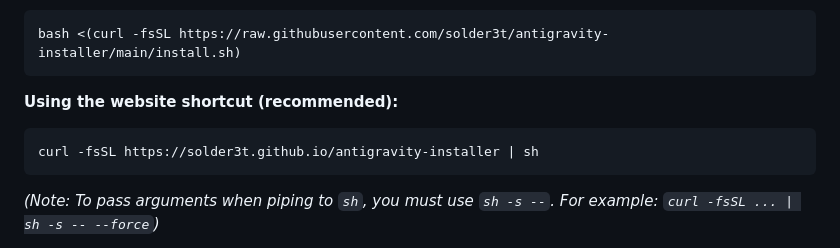
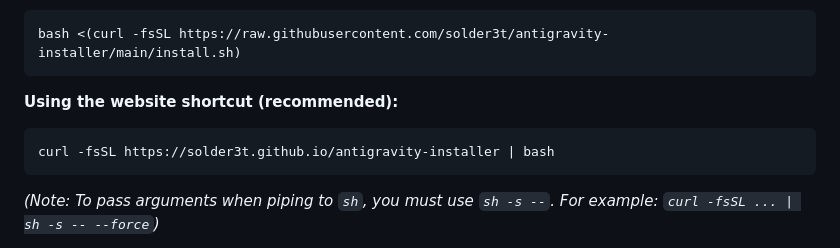
Before and after one commit to solder3t/antigravity-installer, a Markdown page: README.md, the part around the change. GitHub-like rendering.

Commit message:
Change installer command to use bash
Update installation command from 'sh' to 'bash'.

````diff
--- a/README.md
+++ b/README.md
@@ -21,7 +21,7 @@ bash <(curl -fsSL https://raw.githubusercontent.com/solder3t/antigravity-install
 
 **Using the website shortcut (recommended):**
 ```bash
-curl -fsSL https://solder3t.github.io/antigravity-installer | sh
+curl -fsSL https://solder3t.github.io/antigravity-installer | bash
 ```
 
 *(Note: To pass arguments when piping to `sh`, you must use `sh -s --`. For example: `curl -fsSL ... | sh -s -- --force`)*
````
